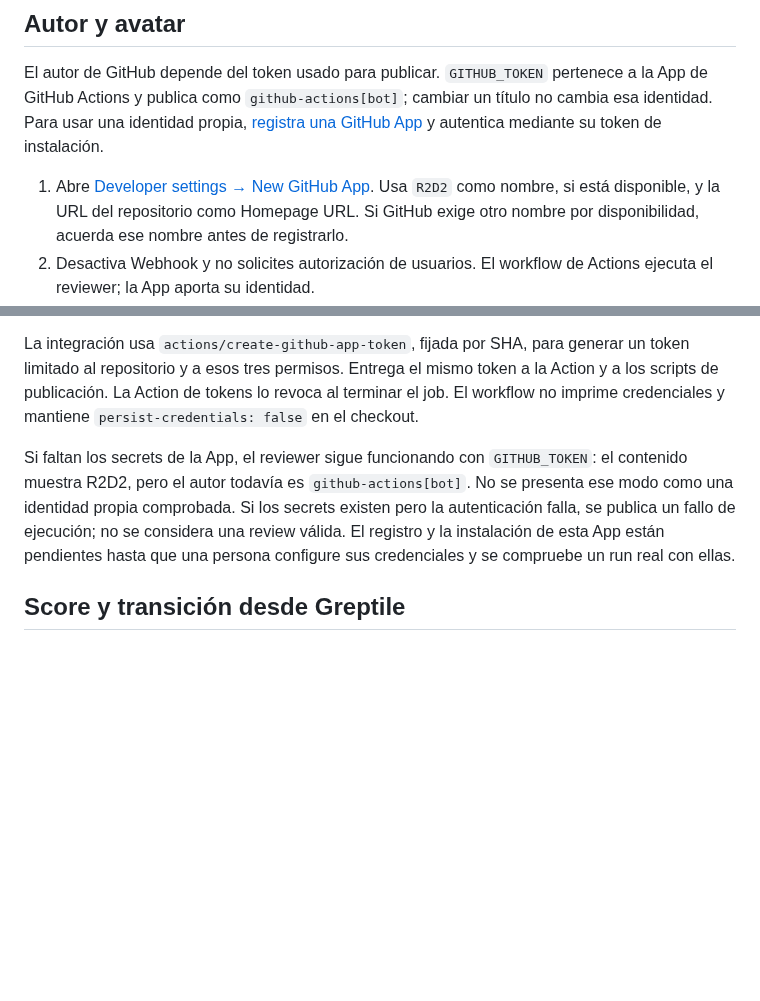
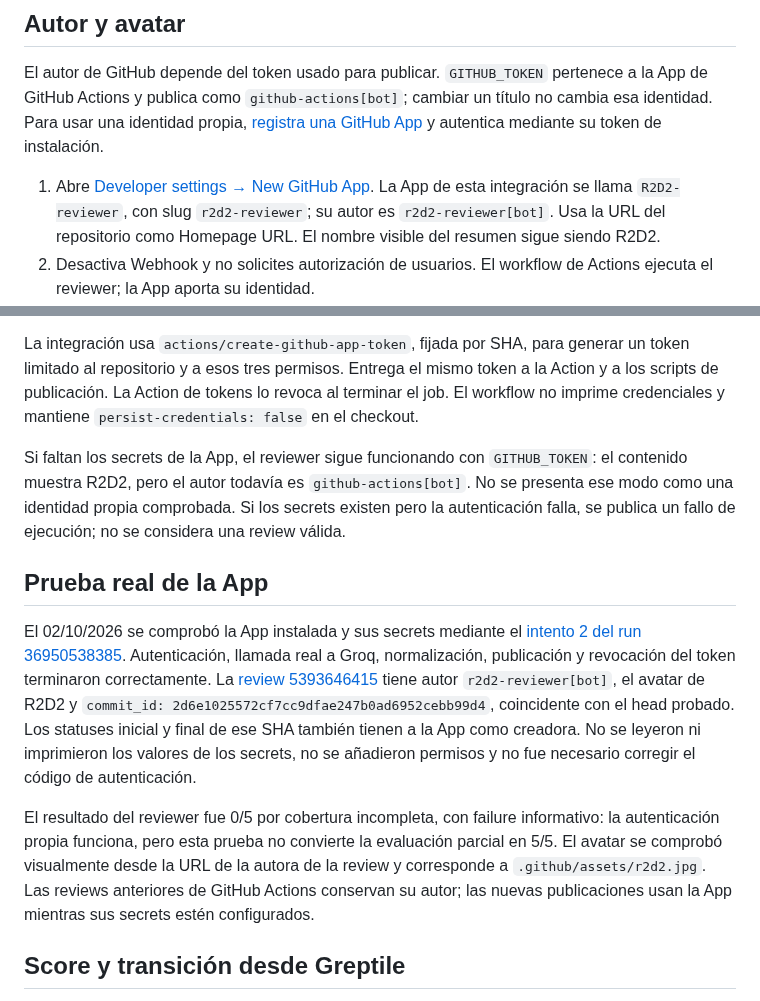
Before and after one commit to FernandoValdes01/ceretime, a Markdown page: docs/ci-r2d2-app.md, 2 parts joined by grey strips. Rendered like a GitHub page; blank space fills up the shorter version.

Commit message:
docs(ci): registra la validación real de la App R2D2-reviewer

```diff
--- a/docs/ci-r2d2-app.md
+++ b/docs/ci-r2d2-app.md
@@ -6,7 +6,7 @@ El resumen y los comentarios inline usan el nombre R2D2. La imagen del reviewer
 
 El autor de GitHub depende del token usado para publicar. `GITHUB_TOKEN` pertenece a la App de GitHub Actions y publica como `github-actions[bot]`; cambiar un título no cambia esa identidad. Para usar una identidad propia, [registra una GitHub App](https://docs.github.com/en/apps/creating-github-apps/registering-a-github-app/registering-a-github-app) y autentica mediante su token de instalación.
 
-1. Abre [Developer settings → New GitHub App](https://github.com/settings/apps/new). Usa `R2D2` como nombre, si está disponible, y la URL del repositorio como Homepage URL. Si GitHub exige otro nombre por disponibilidad, acuerda ese nombre antes de registrarlo.
+1. Abre [Developer settings → New GitHub App](https://github.com/settings/apps/new). La App de esta integración se llama `R2D2-reviewer`, con slug `r2d2-reviewer`; su autor es `r2d2-reviewer[bot]`. Usa la URL del repositorio como Homepage URL. El nombre visible del resumen sigue siendo R2D2.
 2. Desactiva Webhook y no solicites autorización de usuarios. El workflow de Actions ejecuta el reviewer; la App aporta su identidad.
 3. Concede solo Repository permissions: Contents `Read-only`, Pull requests `Read and write` y Commit statuses `Read and write`. Metadata `Read-only` es implícito. No necesita permisos de administración, Issues, Checks ni escritura de Contents.
 4. Registra la App privada y configura `.github/assets/r2d2.jpg` como logo en sus ajustes. Instala la App seleccionando únicamente `ceretime`.
@@ -15,7 +15,13 @@ El autor de GitHub depende del token usado para publicar. `GITHUB_TOKEN` pertene
 
 La integración usa `actions/create-github-app-token`, fijada por SHA, para generar un token limitado al repositorio y a esos tres permisos. Entrega el mismo token a la Action y a los scripts de publicación. La Action de tokens lo revoca al terminar el job. El workflow no imprime credenciales y mantiene `persist-credentials: false` en el checkout.
 
-Si faltan los secrets de la App, el reviewer sigue funcionando con `GITHUB_TOKEN`: el contenido muestra R2D2, pero el autor todavía es `github-actions[bot]`. No se presenta ese modo como una identidad propia comprobada. Si los secrets existen pero la autenticación falla, se publica un fallo de ejecución; no se considera una review válida. El registro y la instalación de esta App están pendientes hasta que una persona configure sus credenciales y se compruebe un run real con ellas.
+Si faltan los secrets de la App, el reviewer sigue funcionando con `GITHUB_TOKEN`: el contenido muestra R2D2, pero el autor todavía es `github-actions[bot]`. No se presenta ese modo como una identidad propia comprobada. Si los secrets existen pero la autenticación falla, se publica un fallo de ejecución; no se considera una review válida.
+
+## Prueba real de la App
+
+El 02/10/2026 se comprobó la App instalada y sus secrets mediante el [intento 2 del run 36950538385](https://github.com/FernandoValdes01/ceretime/actions/runs/36950538385/attempts/2). Autenticación, llamada real a Groq, normalización, publicación y revocación del token terminaron correctamente. La [review 5393646415](https://github.com/FernandoValdes01/ceretime/pull/74#pullrequestreview-5393646415) tiene autor `r2d2-reviewer[bot]`, el avatar de R2D2 y `commit_id: 2d6e1025572cf7cc9dfae247b0ad6952cebb99d4`, coincidente con el head probado. Los statuses inicial y final de ese SHA también tienen a la App como creadora. No se leyeron ni imprimieron los valores de los secrets, no se añadieron permisos y no fue necesario corregir el código de autenticación.
+
+El resultado del reviewer fue 0/5 por cobertura incompleta, con failure informativo: la autenticación propia funciona, pero esta prueba no convierte la evaluación parcial en 5/5. El avatar se comprobó visualmente desde la URL de la autora de la review y corresponde a `.github/assets/r2d2.jpg`. Las reviews anteriores de GitHub Actions conservan su autor; las nuevas publicaciones usan la App mientras sus secrets estén configurados.
 
 ## Score y transición desde Greptile
 
```
Also changed, not shown: docs/ci-protections.md (+2 -0 lines).
